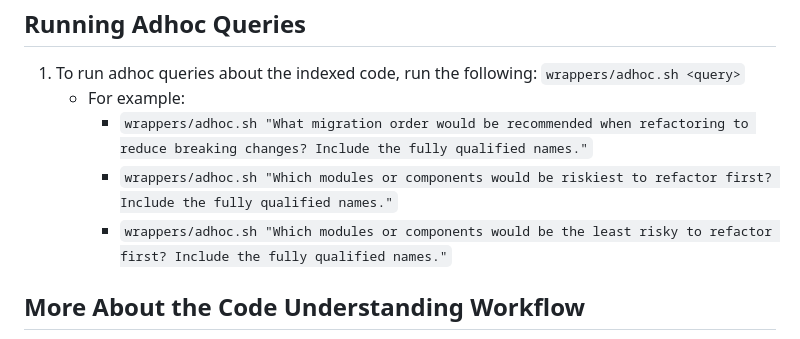
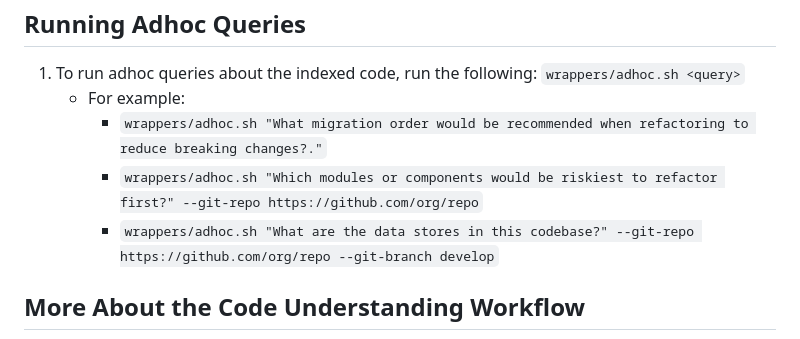
Before and after one commit to ai-shadowman/augur, a Markdown page: README.md, the part around the change. Rendered like a GitHub page.

Commit message:
Updates to support adhoc queries

````diff
--- a/README.md
+++ b/README.md
@@ -137,9 +137,9 @@ nohup python3 -m vllm.entrypoints.openai.api_server \
 1. To run adhoc queries about the indexed code, run the following:
 ```wrappers/adhoc.sh <query>```
    - For example:
-     - `wrappers/adhoc.sh "What migration order would be recommended when refactoring to reduce breaking changes? Include the fully qualified names."`
-     - `wrappers/adhoc.sh "Which modules or components would be riskiest to refactor first? Include the fully qualified names."`
-     - `wrappers/adhoc.sh "Which modules or components would be the least risky to refactor first? Include the fully qualified names."`
+     - `wrappers/adhoc.sh "What migration order would be recommended when refactoring to reduce breaking changes?."`
+     - `wrappers/adhoc.sh "Which modules or components would be riskiest to refactor first?" --git-repo https://github.com/org/repo`
+     - `wrappers/adhoc.sh "What are the data stores in this codebase?" --git-repo https://github.com/org/repo --git-branch develop`
 
 ## More About the Code Understanding Workflow
 
````
